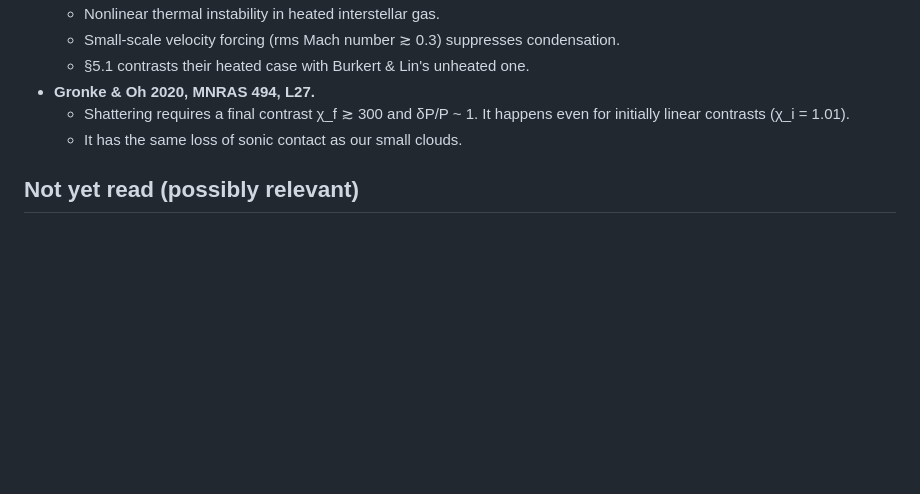
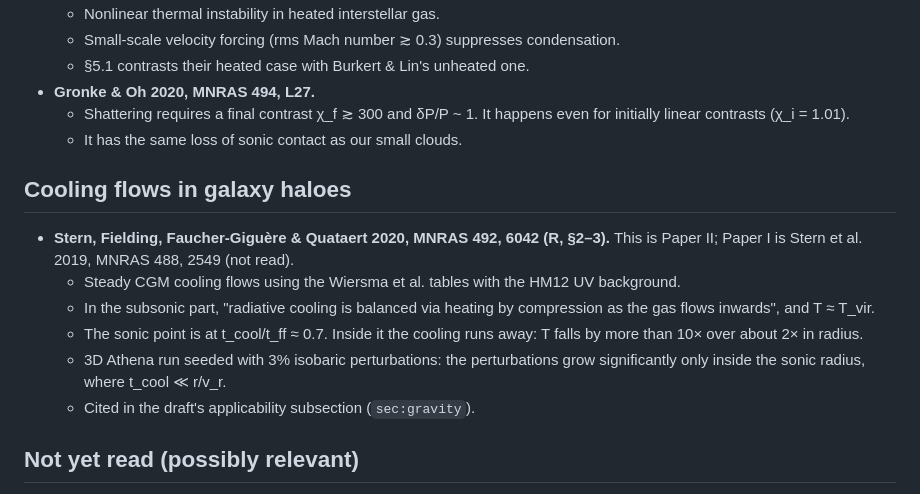
Before and after one commit to astromcquinn/1DHydrodynamics, a Markdown page: docs/LITERATURE_NOTES.md, the part around the change. Drawn GitHub-style; blank space fills up the shorter version.

Commit message:
Literature notes: Stern et al. 2020
Co-Authored-By: Claude Opus 5.5 <noreply@anthropic.com>
Claude-Session: https://claude.ai/code/session_013ncLNAekGpQH8Wdgfujx6v

```diff
--- a/docs/LITERATURE_NOTES.md
+++ b/docs/LITERATURE_NOTES.md
@@ -65,6 +65,18 @@ papers. Quotes are verbatim.
   - Shattering requires a final contrast χ_f ≳ 300 and δP/P ~ 1. It happens even for initially linear contrasts (χ_i = 1.01).
   - It has the same loss of sonic contact as our small clouds.
 
+## Cooling flows in galaxy haloes
+- **Stern, Fielding, Faucher-Giguère & Quataert 2020, MNRAS 492, 6042 (R, §2–3).**
+  This is Paper II; Paper I is Stern et al. 2019, MNRAS 488, 2549 (not read).
+  - Steady CGM cooling flows using the Wiersma et al. tables with the HM12 UV background.
+  - In the subsonic part, "radiative cooling is balanced via heating by compression
+    as the gas flows inwards", and T ≈ T_vir.
+  - The sonic point is at t_cool/t_ff ≈ 0.7. Inside it the cooling runs away: T falls
+    by more than 10× over about 2× in radius.
+  - 3D Athena run seeded with 3% isobaric perturbations: the perturbations grow
+    significantly only inside the sonic radius, where t_cool ≪ r/v_r.
+  - Cited in the draft's applicability subsection (`sec:gravity`).
+
 ## Not yet read (possibly relevant)
 Goldsmith 1970, 1972; Defouw 1970; David & Bregman 1989; Kovalenko & Shchekinov
 1999; Meerson & Sasorov 1987; McCray, Stein & Kafatos 1975; Loewenstein 1989.
```
